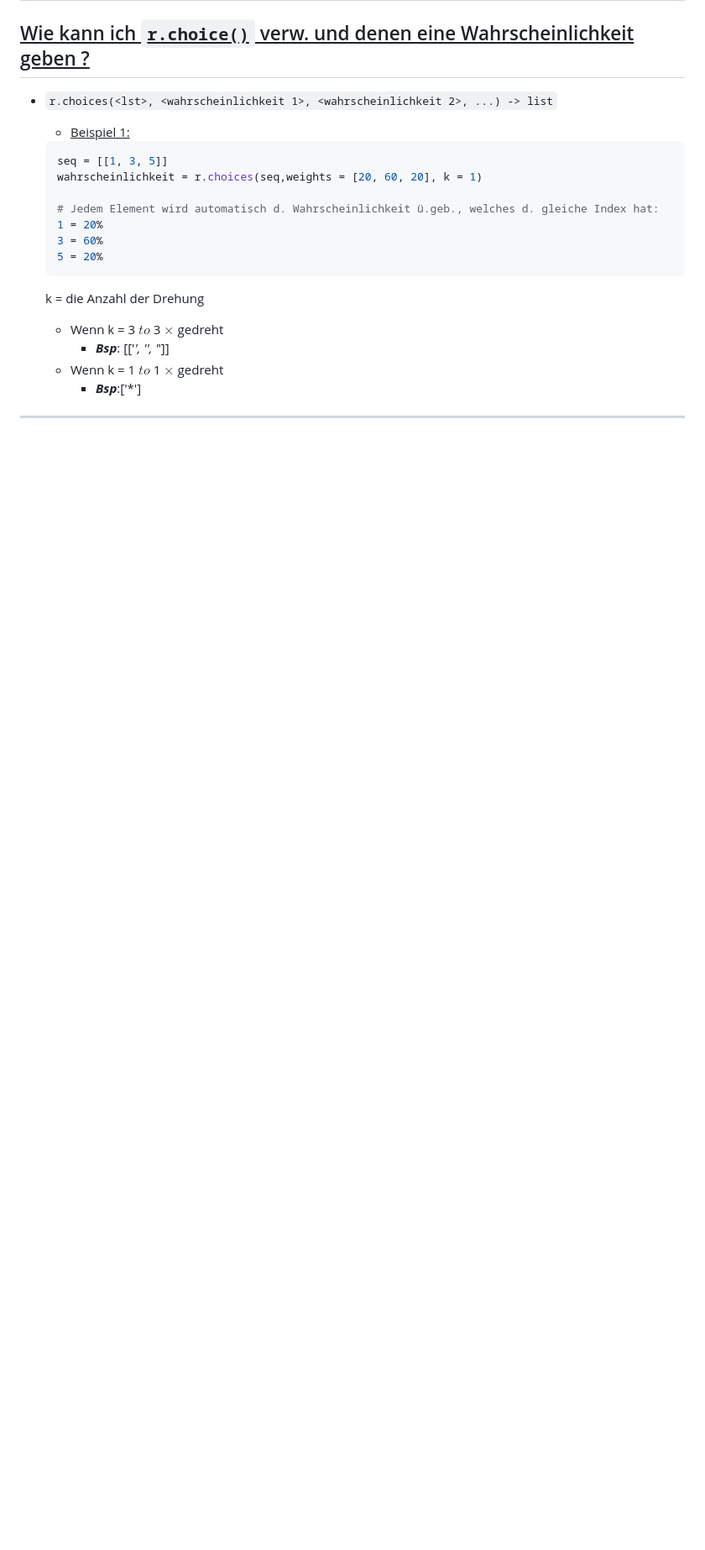
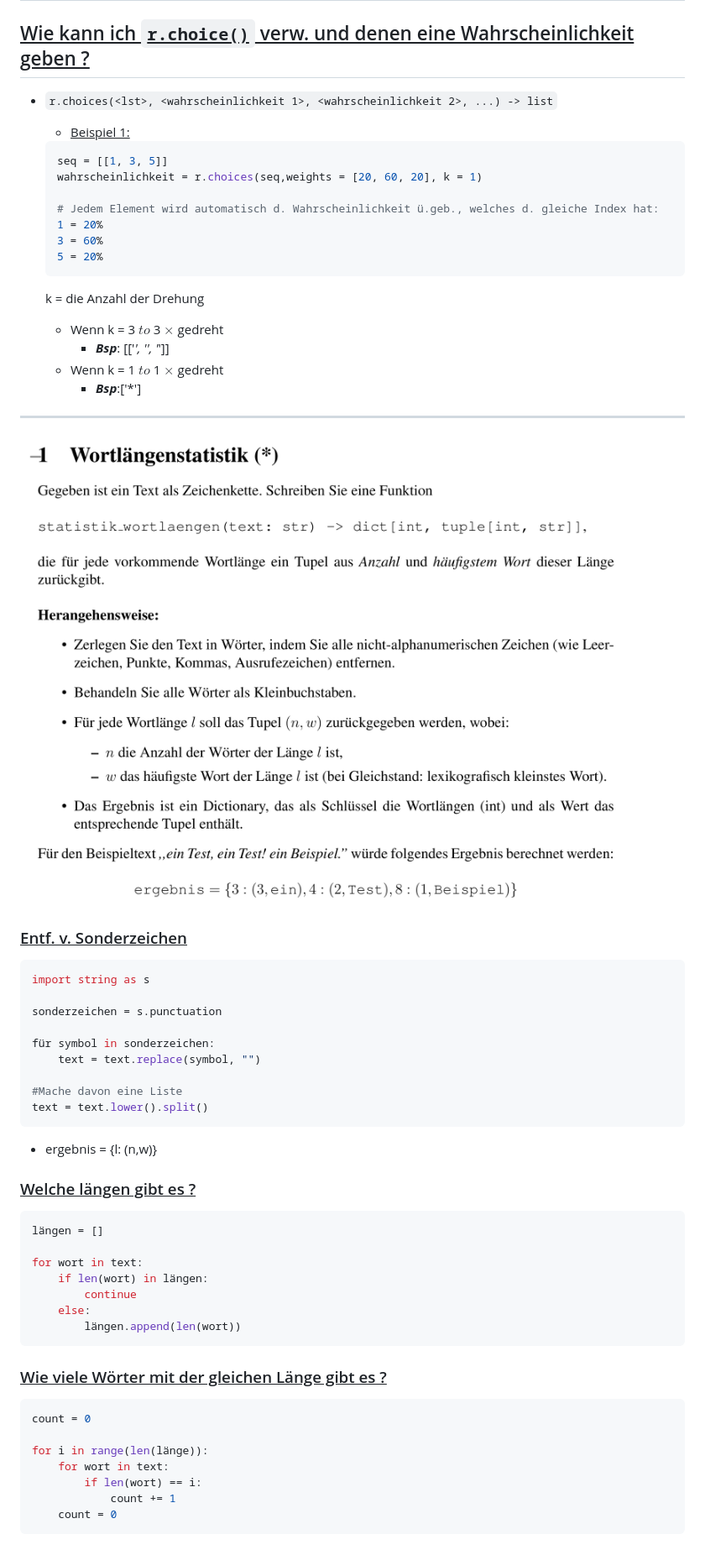
Before and after one commit to aepeessla/Uni_Lernblaetter, a Markdown page: EiP_Lernblatt/EiP_Lernblatt.md, the part around one of its changes. Shown at 84% size. Drawn GitHub-style; pictures changed too: EiP_Lernblatt/image-19.png (added); blank space fills up the shorter version.

````diff
--- a/EiP_Lernblatt/EiP_Lernblatt.md
+++ b/EiP_Lernblatt/EiP_Lernblatt.md
@@ -947,5 +947,46 @@ print(insertion_sort(lst))
     * Wenn k = 1 $to$ 1 $\times$ gedreht
         * ***Bsp***:['*']
 
-
-
+<hr>
+
+![alt text](image-19.png)
+
+### <u>Entf. v. Sonderzeichen</u>
+```python
+import string as s
+
+sonderzeichen = s.punctuation
+
+für symbol in sonderzeichen:
+    text = text.replace(symbol, "")
+
+#Mache davon eine Liste
+text = text.lower().split()
+```
+
+* ergebnis = {l: (n,w)}
+
+### <u>Welche längen gibt es ?</u>
+```Python
+längen = []
+
+for wort in text:
+    if len(wort) in längen:
+        continue
+    else:
+        längen.append(len(wort))
+```
+
+### <u>Wie viele Wörter mit der gleichen Länge gibt es ?</u>
+```python
+count = 0
+
+for i in range(len(länge)):
+    for wort in text:
+        if len(wort) == i:
+            count += 1
+    count = 0
+```
+
+
+
````
Also changed, not shown: other parts of EiP_Lernblatt/EiP_Lernblatt.md (+23 -0 lines), 1 other file.
